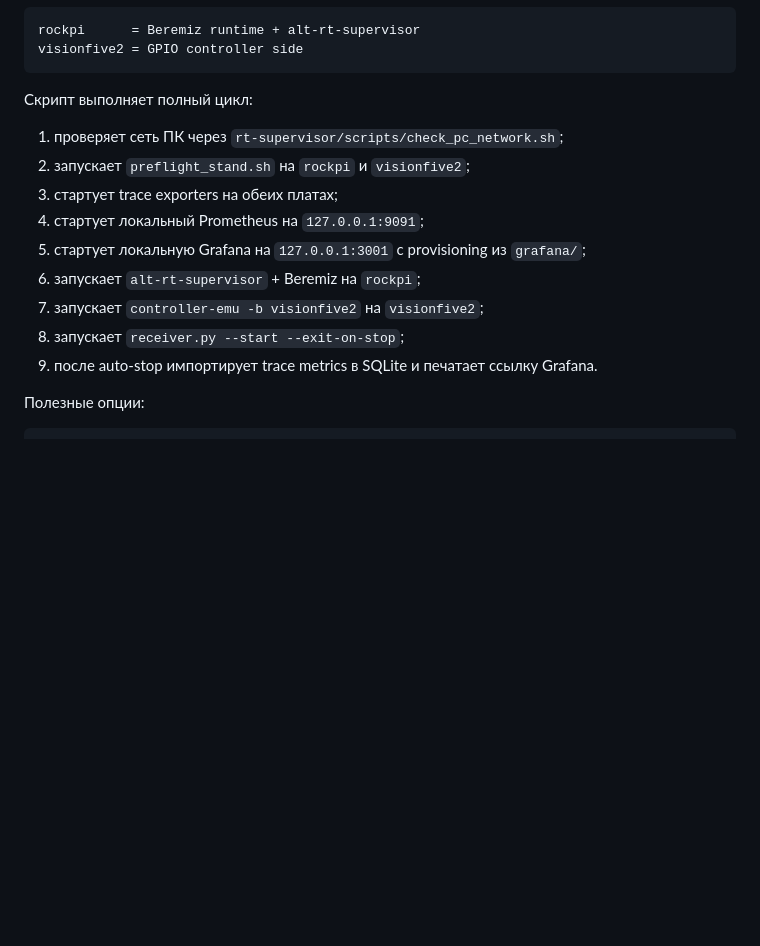
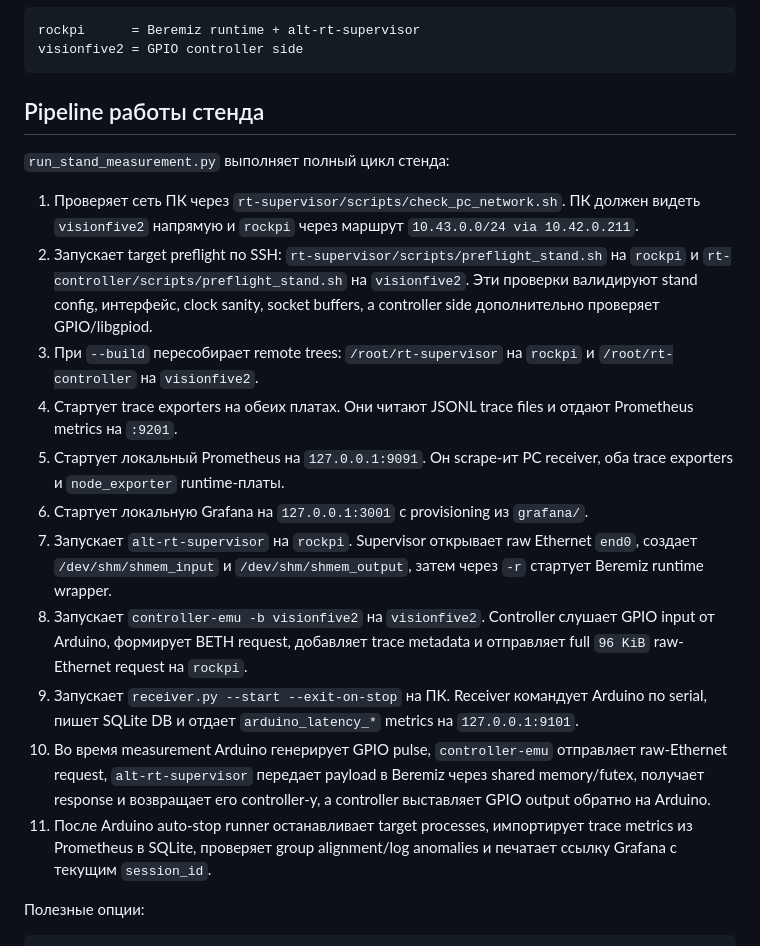
Before and after one commit to tar-xzvf-alt/rt-tester, a Markdown page: docs/prometheus.md, the part around the change. Drawn GitHub-style; blank space fills up the shorter version.

````diff
--- a/docs/prometheus.md
+++ b/docs/prometheus.md
@@ -17,17 +17,40 @@ rockpi      = Beremiz runtime + alt-rt-supervisor
 visionfive2 = GPIO controller side
 ```
 
-Скрипт выполняет полный цикл:
+## Pipeline работы стенда
 
-1. проверяет сеть ПК через `rt-supervisor/scripts/check_pc_network.sh`;
-2. запускает `preflight_stand.sh` на `rockpi` и `visionfive2`;
-3. стартует trace exporters на обеих платах;
-4. стартует локальный Prometheus на `127.0.0.1:9091`;
-5. стартует локальную Grafana на `127.0.0.1:3001` с provisioning из `grafana/`;
-6. запускает `alt-rt-supervisor` + Beremiz на `rockpi`;
-7. запускает `controller-emu -b visionfive2` на `visionfive2`;
-8. запускает `receiver.py --start --exit-on-stop`;
-9. после auto-stop импортирует trace metrics в SQLite и печатает ссылку Grafana.
+`run_stand_measurement.py` выполняет полный цикл стенда:
+
+1. Проверяет сеть ПК через `rt-supervisor/scripts/check_pc_network.sh`.
+   ПК должен видеть `visionfive2` напрямую и `rockpi` через маршрут
+   `10.43.0.0/24 via 10.42.0.211`.
+2. Запускает target preflight по SSH: `rt-supervisor/scripts/preflight_stand.sh`
+   на `rockpi` и `rt-controller/scripts/preflight_stand.sh` на `visionfive2`.
+   Эти проверки валидируют stand config, интерфейс, clock sanity, socket buffers,
+   а controller side дополнительно проверяет GPIO/libgpiod.
+3. При `--build` пересобирает remote trees: `/root/rt-supervisor` на `rockpi` и
+   `/root/rt-controller` на `visionfive2`.
+4. Стартует trace exporters на обеих платах. Они читают JSONL trace files и
+   отдают Prometheus metrics на `:9201`.
+5. Стартует локальный Prometheus на `127.0.0.1:9091`. Он scrape-ит PC receiver,
+   оба trace exporters и `node_exporter` runtime-платы.
+6. Стартует локальную Grafana на `127.0.0.1:3001` с provisioning из `grafana/`.
+7. Запускает `alt-rt-supervisor` на `rockpi`. Supervisor открывает raw Ethernet
+   `end0`, создает `/dev/shm/shmem_input` и `/dev/shm/shmem_output`, затем через
+   `-r` стартует Beremiz runtime wrapper.
+8. Запускает `controller-emu -b visionfive2` на `visionfive2`. Controller слушает
+   GPIO input от Arduino, формирует BETH request, добавляет trace metadata и
+   отправляет full `96 KiB` raw-Ethernet request на `rockpi`.
+9. Запускает `receiver.py --start --exit-on-stop` на ПК. Receiver командует
+   Arduino по serial, пишет SQLite DB и отдает `arduino_latency_*` metrics на
+   `127.0.0.1:9101`.
+10. Во время measurement Arduino генерирует GPIO pulse, `controller-emu` отправляет
+    raw-Ethernet request, `alt-rt-supervisor` передает payload в Beremiz через
+    shared memory/futex, получает response и возвращает его controller-у, а
+    controller выставляет GPIO output обратно на Arduino.
+11. После Arduino auto-stop runner останавливает target processes, импортирует
+    trace metrics из Prometheus в SQLite, проверяет group alignment/log anomalies
+    и печатает ссылку Grafana с текущим `session_id`.
 
 Полезные опции:
 
````
Also changed, not shown: README.md (+2 -1 lines).
